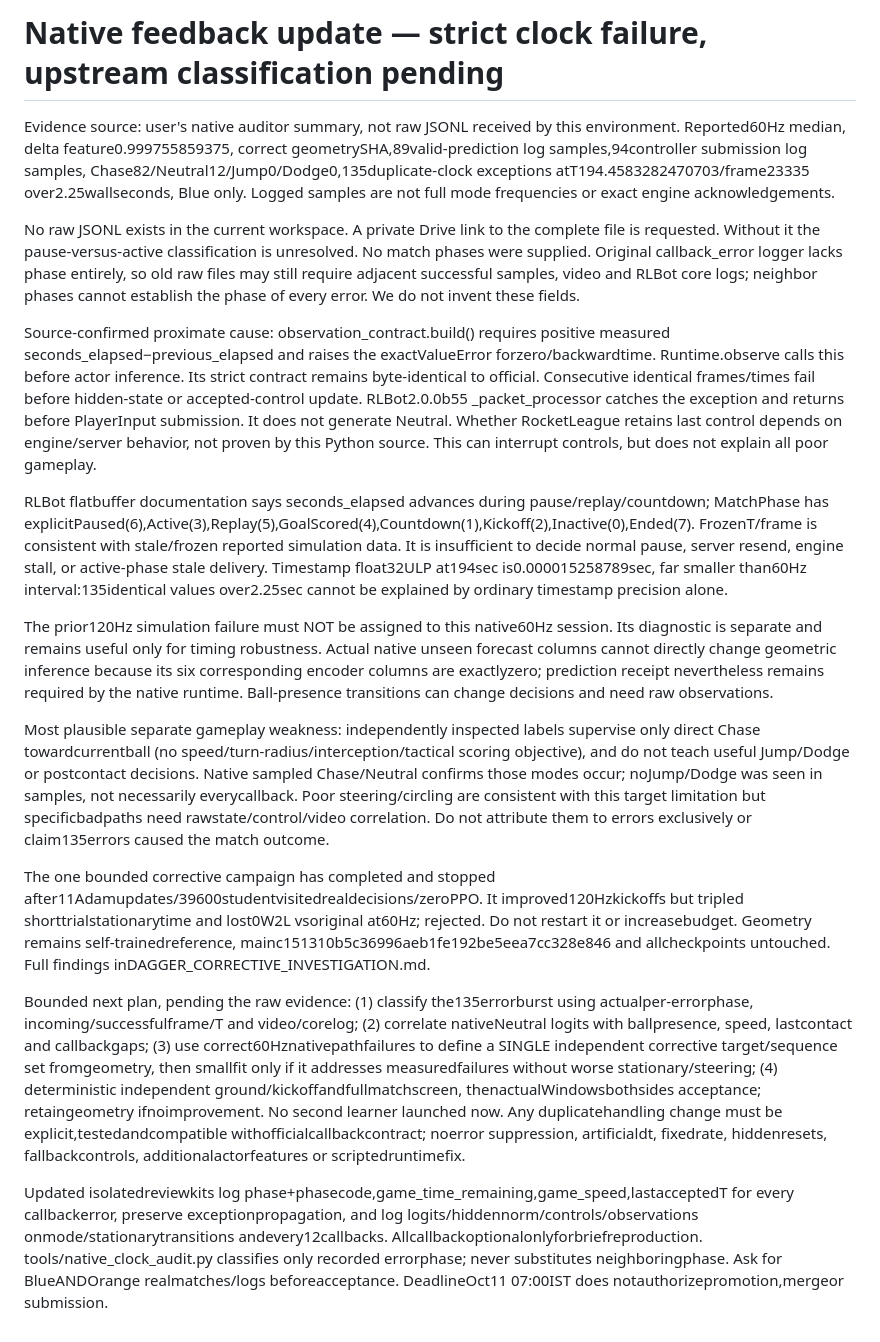
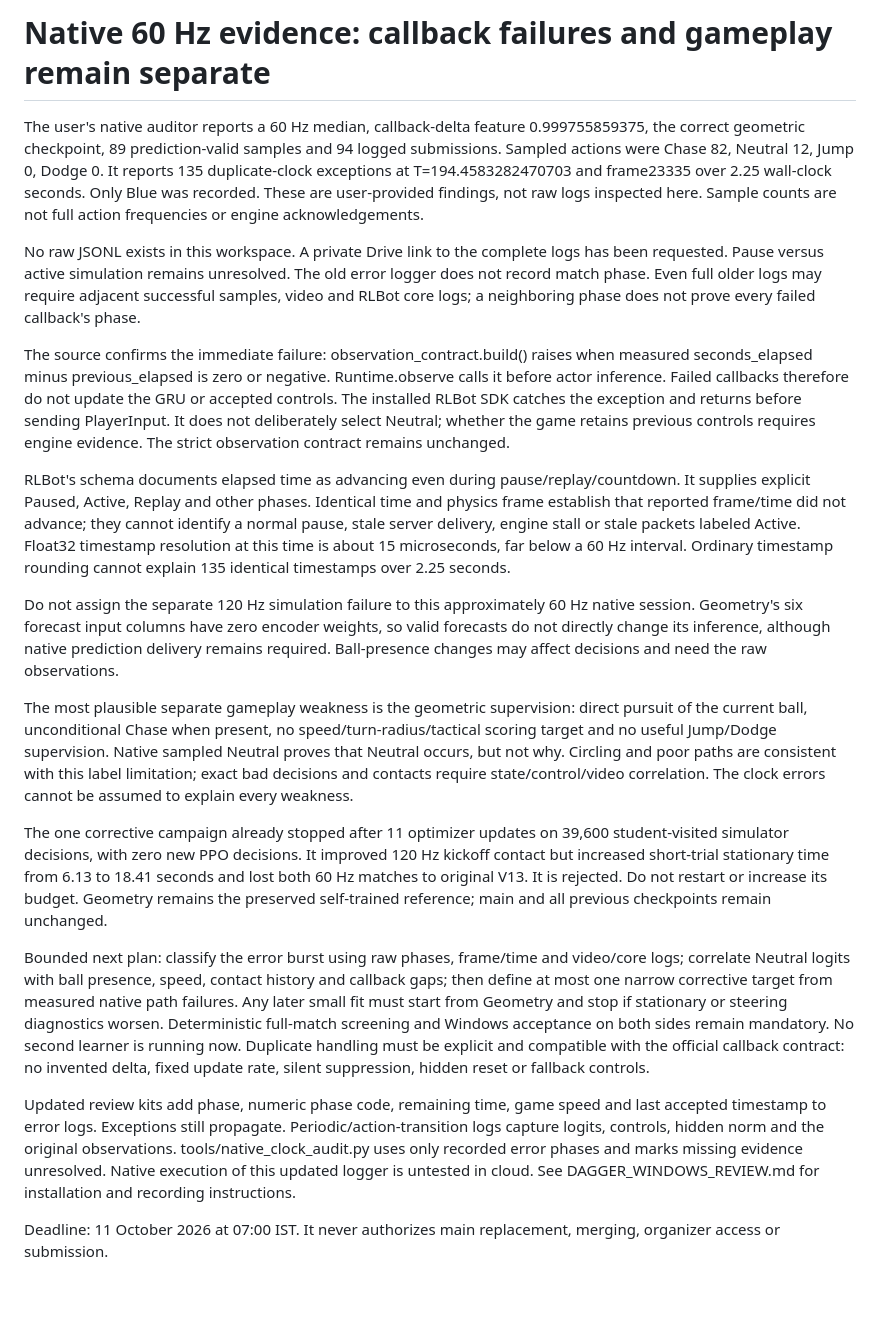
Before and after one commit to lakshya-agrawal254/model-wars-submission, a Markdown page: docs/NATIVE_CLOCK_FINDINGS.md, the part around the change. Drawn GitHub-style; blank space fills up the shorter version.

Commit message:
Clarify native evidence, missing phase records and bounded next steps

```diff
--- a/docs/NATIVE_CLOCK_FINDINGS.md
+++ b/docs/NATIVE_CLOCK_FINDINGS.md
@@ -1,19 +1,21 @@
-# Native feedback update — strict clock failure, upstream classification pending
+# Native 60 Hz evidence: callback failures and gameplay remain separate
 
-Evidence source: user's native auditor summary, not raw JSONL received by this environment. Reported60Hz median, delta feature0.999755859375, correct geometrySHA,89valid-prediction log samples,94controller submission log samples, Chase82/Neutral12/Jump0/Dodge0,135duplicate-clock exceptions atT194.4583282470703/frame23335 over2.25wallseconds, Blue only. Logged samples are not full mode frequencies or exact engine acknowledgements.
+The user's native auditor reports a 60 Hz median, callback-delta feature 0.999755859375, the correct geometric checkpoint, 89 prediction-valid samples and 94 logged submissions. Sampled actions were Chase 82, Neutral 12, Jump 0, Dodge 0. It reports 135 duplicate-clock exceptions at T=194.4583282470703 and frame23335 over 2.25 wall-clock seconds. Only Blue was recorded. These are user-provided findings, not raw logs inspected here. Sample counts are not full action frequencies or engine acknowledgements.
 
-No raw JSONL exists in the current workspace. A private Drive link to the complete file is requested. Without it the pause-versus-active classification is unresolved. No match phases were supplied. Original callback_error logger lacks phase entirely, so old raw files may still require adjacent successful samples, video and RLBot core logs; neighbor phases cannot establish the phase of every error. We do not invent these fields.
+No raw JSONL exists in this workspace. A private Drive link to the complete logs has been requested. Pause versus active simulation remains unresolved. The old error logger does not record match phase. Even full older logs may require adjacent successful samples, video and RLBot core logs; a neighboring phase does not prove every failed callback's phase.
 
-Source-confirmed proximate cause: observation_contract.build() requires positive measured seconds_elapsed−previous_elapsed and raises the exactValueError forzero/backwardtime. Runtime.observe calls this before actor inference. Its strict contract remains byte-identical to official. Consecutive identical frames/times fail before hidden-state or accepted-control update. RLBot2.0.0b55 _packet_processor catches the exception and returns before PlayerInput submission. It does not generate Neutral. Whether RocketLeague retains last control depends on engine/server behavior, not proven by this Python source. This can interrupt controls, but does not explain all poor gameplay.
+The source confirms the immediate failure: observation_contract.build() raises when measured seconds_elapsed minus previous_elapsed is zero or negative. Runtime.observe calls it before actor inference. Failed callbacks therefore do not update the GRU or accepted controls. The installed RLBot SDK catches the exception and returns before sending PlayerInput. It does not deliberately select Neutral; whether the game retains previous controls requires engine evidence. The strict observation contract remains unchanged.
 
-RLBot flatbuffer documentation says seconds_elapsed advances during pause/replay/countdown; MatchPhase has explicitPaused(6),Active(3),Replay(5),GoalScored(4),Countdown(1),Kickoff(2),Inactive(0),Ended(7). FrozenT/frame is consistent with stale/frozen reported simulation data. It is insufficient to decide normal pause, server resend, engine stall, or active-phase stale delivery. Timestamp float32ULP at194sec is0.000015258789sec, far smaller than60Hz interval:135identical values over2.25sec cannot be explained by ordinary timestamp precision alone.
+RLBot's schema documents elapsed time as advancing even during pause/replay/countdown. It supplies explicit Paused, Active, Replay and other phases. Identical time and physics frame establish that reported frame/time did not advance; they cannot identify a normal pause, stale server delivery, engine stall or stale packets labeled Active. Float32 timestamp resolution at this time is about 15 microseconds, far below a 60 Hz interval. Ordinary timestamp rounding cannot explain 135 identical timestamps over 2.25 seconds.
 
-The prior120Hz simulation failure must NOT be assigned to this native60Hz session. Its diagnostic is separate and remains useful only for timing robustness. Actual native unseen forecast columns cannot directly change geometric inference because its six corresponding encoder columns are exactlyzero; prediction receipt nevertheless remains required by the native runtime. Ball-presence transitions can change decisions and need raw observations.
+Do not assign the separate 120 Hz simulation failure to this approximately 60 Hz native session. Geometry's six forecast input columns have zero encoder weights, so valid forecasts do not directly change its inference, although native prediction delivery remains required. Ball-presence changes may affect decisions and need the raw observations.
 
-Most plausible separate gameplay weakness: independently inspected labels supervise only direct Chase towardcurrentball (no speed/turn-radius/interception/tactical scoring objective), and do not teach useful Jump/Dodge or postcontact decisions. Native sampled Chase/Neutral confirms those modes occur; noJump/Dodge was seen in samples, not necessarily everycallback. Poor steering/circling are consistent with this target limitation but specificbadpaths need rawstate/control/video correlation. Do not attribute them to errors exclusively or claim135errors caused the match outcome.
+The most plausible separate gameplay weakness is the geometric supervision: direct pursuit of the current ball, unconditional Chase when present, no speed/turn-radius/tactical scoring target and no useful Jump/Dodge supervision. Native sampled Neutral proves that Neutral occurs, but not why. Circling and poor paths are consistent with this label limitation; exact bad decisions and contacts require state/control/video correlation. The clock errors cannot be assumed to explain every weakness.
 
-The one bounded corrective campaign has completed and stopped after11Adamupdates/39600studentvisitedrealdecisions/zeroPPO. It improved120Hzkickoffs but tripled shorttrialstationarytime and lost0W2L vsoriginal at60Hz; rejected. Do not restart it or increasebudget. Geometry remains self-trainedreference, mainc151310b5c36996aeb1fe192be5eea7cc328e846 and allcheckpoints untouched. Full findings inDAGGER_CORRECTIVE_INVESTIGATION.md.
+The one corrective campaign already stopped after 11 optimizer updates on 39,600 student-visited simulator decisions, with zero new PPO decisions. It improved 120 Hz kickoff contact but increased short-trial stationary time from 6.13 to 18.41 seconds and lost both 60 Hz matches to original V13. It is rejected. Do not restart or increase its budget. Geometry remains the preserved self-trained reference; main and all previous checkpoints remain unchanged.
 
-Bounded next plan, pending the raw evidence: (1) classify the135errorburst using actualper-errorphase, incoming/successfulframe/T and video/corelog; (2) correlate nativeNeutral logits with ballpresence, speed, lastcontact and callbackgaps; (3) use correct60Hznativepathfailures to define a SINGLE independent corrective target/sequence set fromgeometry, then smallfit only if it addresses measuredfailures without worse stationary/steering; (4) deterministic independent ground/kickoffandfullmatchscreen, thenactualWindowsbothsides acceptance; retaingeometry ifnoimprovement. No second learner launched now. Any duplicatehandling change must be explicit,testedandcompatible withofficialcallbackcontract; noerror suppression, artificialdt, fixedrate, hiddenresets, fallbackcontrols, additionalactorfeatures or scriptedruntimefix.
+Bounded next plan: classify the error burst using raw phases, frame/time and video/core logs; correlate Neutral logits with ball presence, speed, contact history and callback gaps; then define at most one narrow corrective target from measured native path failures. Any later small fit must start from Geometry and stop if stationary or steering diagnostics worsen. Deterministic full-match screening and Windows acceptance on both sides remain mandatory. No second learner is running now. Duplicate handling must be explicit and compatible with the official callback contract: no invented delta, fixed update rate, silent suppression, hidden reset or fallback controls.
 
-Updated isolatedreviewkits log phase+phasecode,game_time_remaining,game_speed,lastacceptedT for every callbackerror, preserve exceptionpropagation, and log logits/hiddennorm/controls/observations onmode/stationarytransitions andevery12callbacks. Allcallbackoptionalonlyforbriefreproduction. tools/native_clock_audit.py classifies only recorded errorphase; never substitutes neighboringphase. Ask for BlueANDOrange realmatches/logs beforeacceptance. DeadlineOct11 07:00IST does notauthorizepromotion,mergeor submission.
+Updated review kits add phase, numeric phase code, remaining time, game speed and last accepted timestamp to error logs. Exceptions still propagate. Periodic/action-transition logs capture logits, controls, hidden norm and the original observations. tools/native_clock_audit.py uses only recorded error phases and marks missing evidence unresolved. Native execution of this updated logger is untested in cloud. See DAGGER_WINDOWS_REVIEW.md for installation and recording instructions.
+
+Deadline: 11 October 2026 at 07:00 IST. It never authorizes main replacement, merging, organizer access or submission.
```
